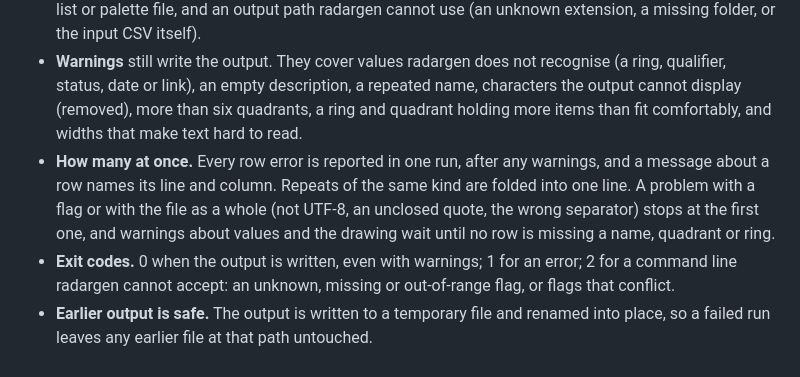
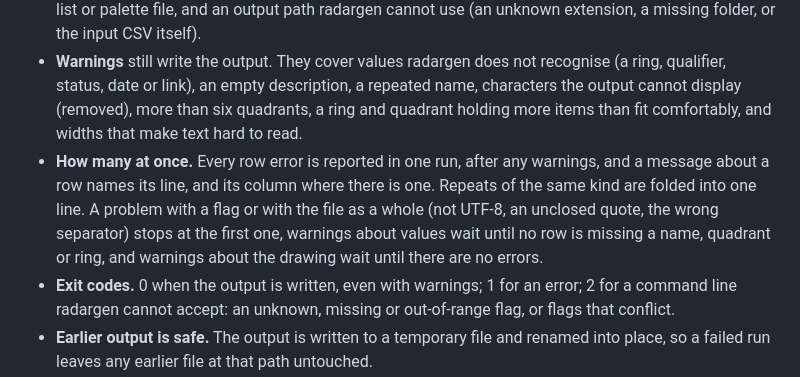
Before and after one commit to evensolberg/radargen, a Markdown page: README.md, the part around the change. Rendered like a GitHub page.

Commit message:
docs(readme): which warnings wait for which errors
From the fact-check re-review.

Co-Authored-By: Claude Opus 5.5 (1M context) <noreply@anthropic.com>

```diff
--- a/README.md
+++ b/README.md
@@ -148,7 +148,7 @@ radargen refuses what it cannot read or place, and warns about what it can draw
 
 - **Errors** stop the run, and nothing is written. They cover a file that cannot be read or is not UTF-8, a separator other than a comma, an unclosed quote, a missing required column or a repeated header name, an empty `name`, `quadrant` or `ring`, a row with the wrong number of values, a bad `--rings` list or palette file, and an output path radargen cannot use (an unknown extension, a missing folder, or the input CSV itself).
 - **Warnings** still write the output. They cover values radargen does not recognise (a ring, qualifier, status, date or link), an empty description, a repeated name, characters the output cannot display (removed), more than six quadrants, a ring and quadrant holding more items than fit comfortably, and widths that make text hard to read.
-- **How many at once.** Every row error is reported in one run, after any warnings, and a message about a row names its line and column. Repeats of the same kind are folded into one line. A problem with a flag or with the file as a whole (not UTF-8, an unclosed quote, the wrong separator) stops at the first one, and warnings about values and the drawing wait until no row is missing a name, quadrant or ring.
+- **How many at once.** Every row error is reported in one run, after any warnings, and a message about a row names its line, and its column where there is one. Repeats of the same kind are folded into one line. A problem with a flag or with the file as a whole (not UTF-8, an unclosed quote, the wrong separator) stops at the first one, warnings about values wait until no row is missing a name, quadrant or ring, and warnings about the drawing wait until there are no errors.
 - **Exit codes.** 0 when the output is written, even with warnings; 1 for an error; 2 for a command line radargen cannot accept: an unknown, missing or out-of-range flag, or flags that conflict.
 - **Earlier output is safe.** The output is written to a temporary file and renamed into place, so a failed run leaves any earlier file at that path untouched.
 
```
